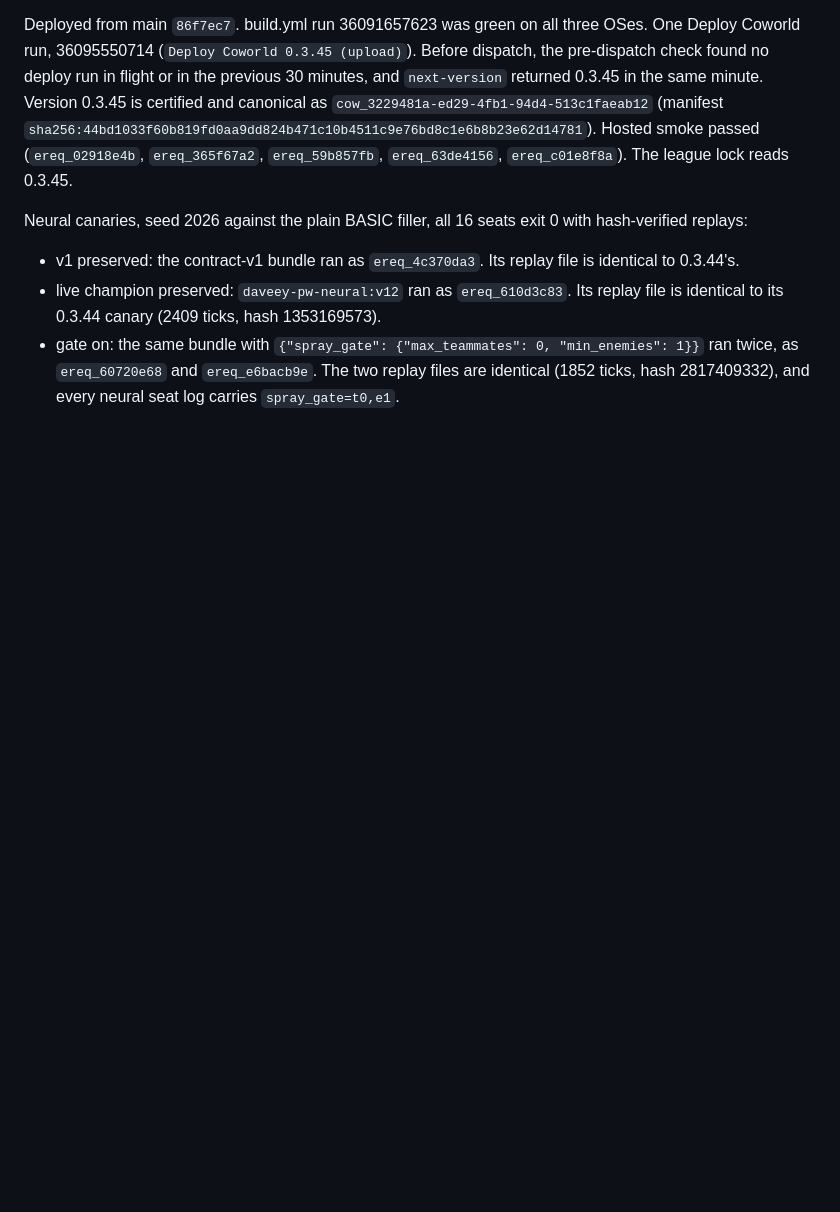
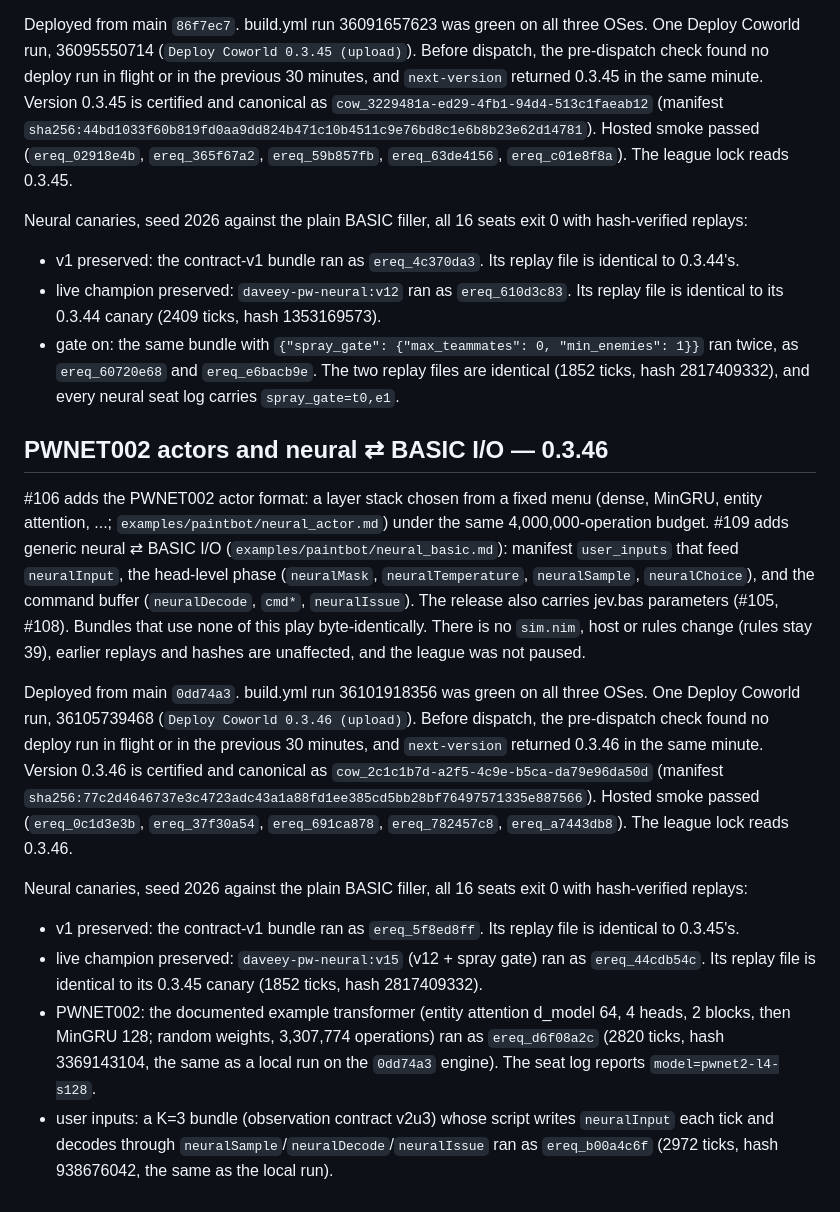
Before and after one commit to Metta-AI/paintbot-pw, a Markdown page: coworld/paintbot/DEPLOYMENT.md, the part around the change. Rendered like a GitHub page; blank space fills up the shorter version.

Commit message:
paintbot: record the 0.3.46 release (PWNET002 actors, neural-BASIC I/O) (#111)
Co-authored-by: Claude Opus 5.5 <noreply@anthropic.com>

```diff
--- a/coworld/paintbot/DEPLOYMENT.md
+++ b/coworld/paintbot/DEPLOYMENT.md
@@ -656,3 +656,32 @@ Neural canaries, seed 2026 against the plain BASIC filler, all 16 seats exit 0 w
 - gate on: the same bundle with `{"spray_gate": {"max_teammates": 0, "min_enemies": 1}}` ran twice, as
   `ereq_60720e68` and `ereq_e6bacb9e`. The two replay files are identical (1852 ticks, hash 2817409332), and every
   neural seat log carries `spray_gate=t0,e1`.
+
+## PWNET002 actors and neural ⇄ BASIC I/O — 0.3.46
+
+#106 adds the PWNET002 actor format: a layer stack chosen from a fixed menu (dense, MinGRU, entity attention, ...;
+`examples/paintbot/neural_actor.md`) under the same 4,000,000-operation budget. #109 adds generic neural ⇄ BASIC
+I/O (`examples/paintbot/neural_basic.md`): manifest `user_inputs` that feed `neuralInput`, the head-level phase
+(`neuralMask`, `neuralTemperature`, `neuralSample`, `neuralChoice`), and the command buffer (`neuralDecode`,
+`cmd*`, `neuralIssue`). The release also carries jev.bas parameters (#105, #108). Bundles that use none of this play
+byte-identically. There is no `sim.nim`, host or rules change (rules stay 39), earlier replays and hashes are
+unaffected, and the league was not paused.
+
+Deployed from main `0dd74a3`. build.yml run 36101918356 was green on all three OSes. One Deploy Coworld run,
+36105739468 (`Deploy Coworld 0.3.46 (upload)`). Before dispatch, the pre-dispatch check found no deploy run in
+flight or in the previous 30 minutes, and `next-version` returned 0.3.46 in the same minute. Version 0.3.46 is
+certified and canonical as `cow_2c1c1b7d-a2f5-4c9e-b5ca-da79e96da50d`
+(manifest `sha256:77c2d4646737e3c4723adc43a1a88fd1ee385cd5bb28bf76497571335e887566`). Hosted smoke passed
+(`ereq_0c1d3e3b`, `ereq_37f30a54`, `ereq_691ca878`, `ereq_782457c8`, `ereq_a7443db8`). The league lock reads 0.3.46.
+
+Neural canaries, seed 2026 against the plain BASIC filler, all 16 seats exit 0 with hash-verified replays:
+
+- v1 preserved: the contract-v1 bundle ran as `ereq_5f8ed8ff`. Its replay file is identical to 0.3.45's.
+- live champion preserved: `daveey-pw-neural:v15` (v12 + spray gate) ran as `ereq_44cdb54c`. Its replay file is
+  identical to its 0.3.45 canary (1852 ticks, hash 2817409332).
+- PWNET002: the documented example transformer (entity attention d_model 64, 4 heads, 2 blocks, then MinGRU 128;
+  random weights, 3,307,774 operations) ran as `ereq_d6f08a2c` (2820 ticks, hash 3369143104, the same as a local run
+  on the `0dd74a3` engine). The seat log reports `model=pwnet2-l4-s128`.
+- user inputs: a K=3 bundle (observation contract v2u3) whose script writes `neuralInput` each tick and decodes
+  through `neuralSample`/`neuralDecode`/`neuralIssue` ran as `ereq_b00a4c6f` (2972 ticks, hash 938676042, the same as
+  the local run).
```
